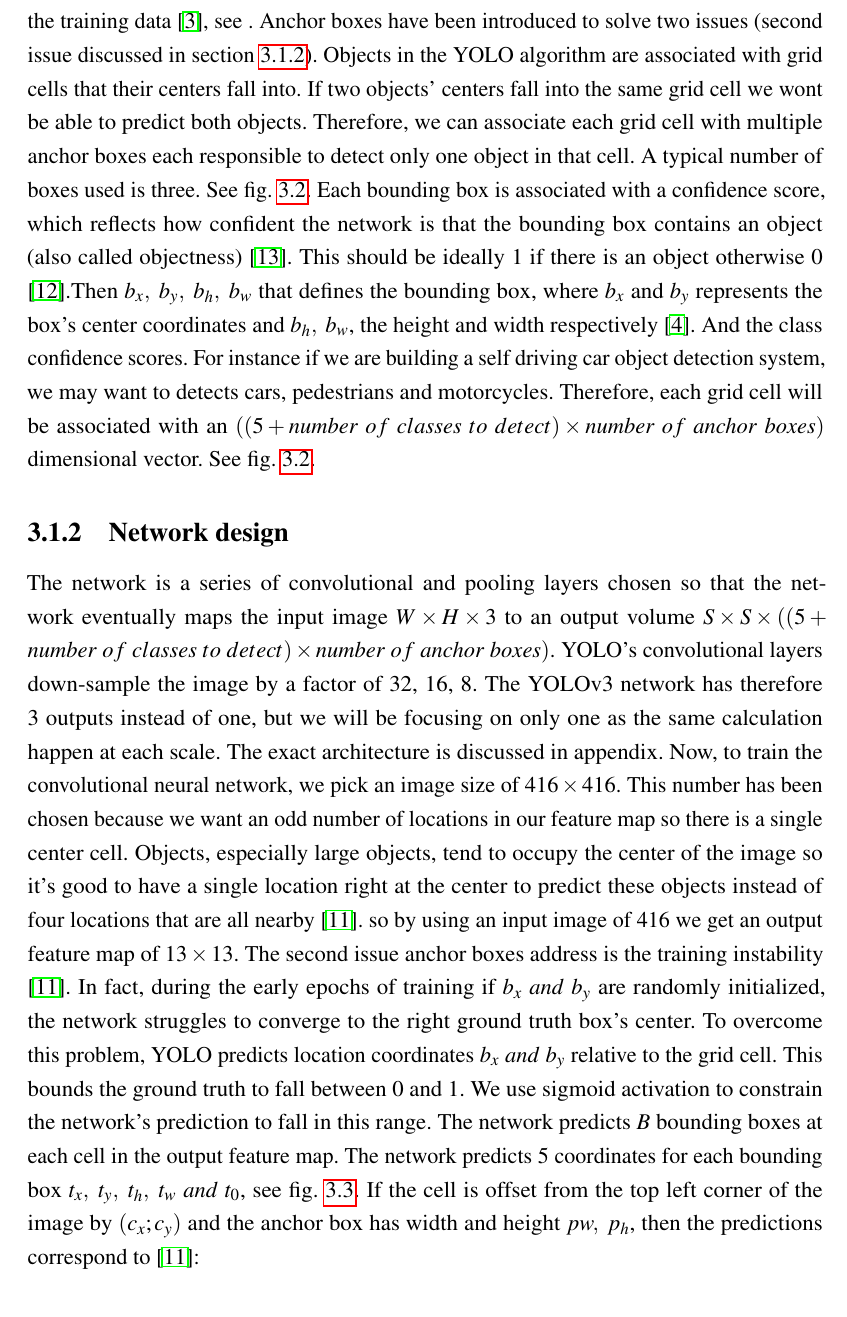
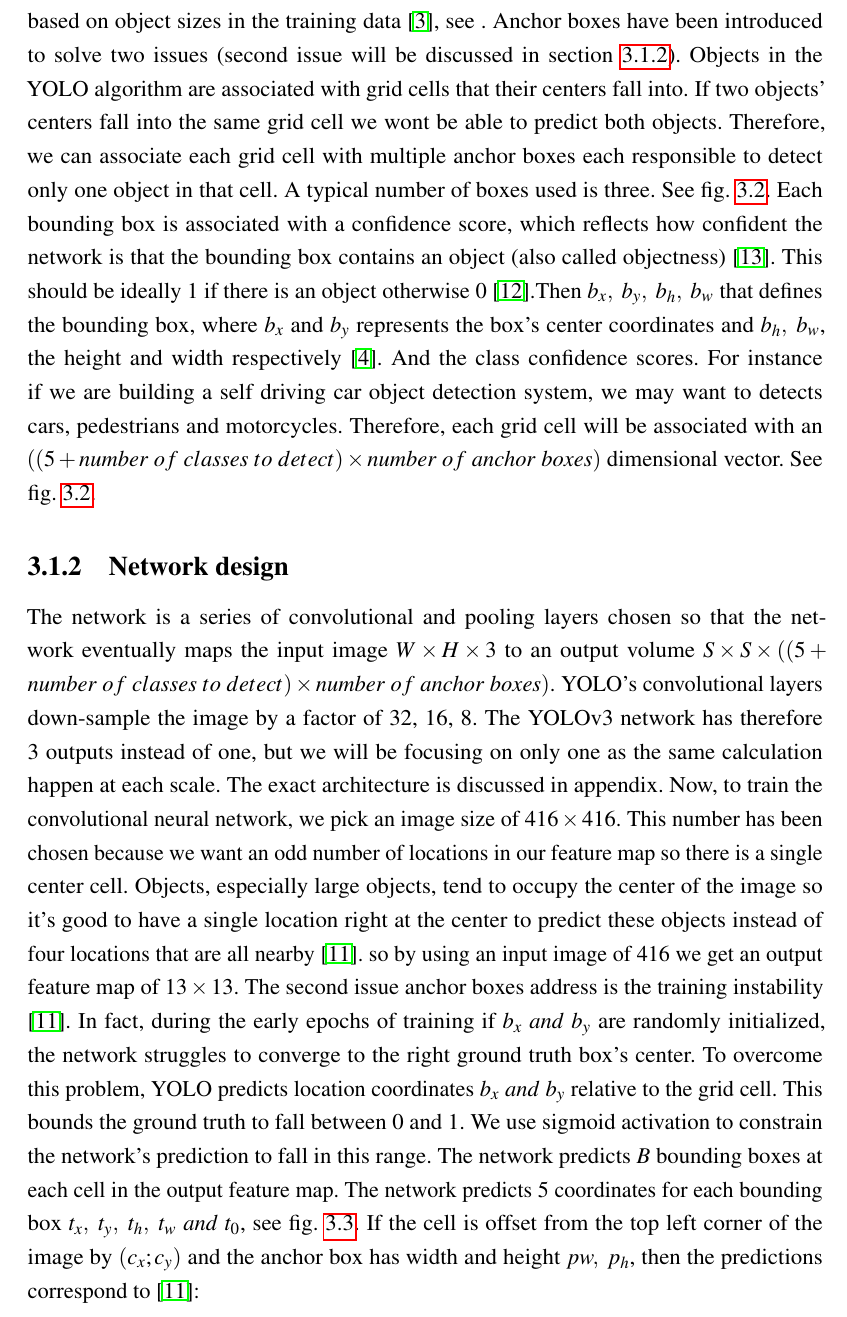
Before and after one commit to netvor-73/report, a LaTeX book (template.tex, which reads chapters/chapter3.tex): part of page 51 of 64, cut so that both start at the same text. Compiled offline with pdfLaTeX.

Commit message:
Nothing changed

```diff
--- a/chapters/chapter3.tex
+++ b/chapters/chapter3.tex
@@ -24,7 +24,7 @@ through all the new details. Therefore we shall only present version three which
 The YOLO algorithm divides the input image into an $S \times S$ grid. If the center of an object falls into a grid cell, that grid cell is responsible
 for detecting that object \cite{YOLOv1}. Each grid cell predicts $B$ bounding boxes, using anchor boxes. Anchor boxes are predefined boxes of certain width and height.
 Those boxes are defined to capture the scale and aspect ratio of specific object classes you want to detect. They are typically chosen based on object
-sizes in the training data \cite{MWAB}, see . Anchor boxes have been introduced to solve two issues (second issue discussed in \cref{sub:net_design}). Objects in the YOLO algorithm are associated with grid cells that their
+sizes in the training data \cite{MWAB}, see . Anchor boxes have been introduced to solve two issues (second issue will be discussed in \cref{sub:net_design}). Objects in the YOLO algorithm are associated with grid cells that their
 centers fall into. If two objects' centers fall into the same grid cell we wont be able to predict both objects. Therefore, we can associate
 each grid cell with multiple anchor boxes each responsible to detect only one object in that cell. A typical number of boxes used is three. See \cref{fig:yolo_output}.
 Each bounding box is associated with a confidence score, which reflects how confident the network is that the bounding box contains an object (also called objectness) \cite{YOLOv1}.
@@ -39,7 +39,7 @@ an $((5 + number\ of\ classes\ to\ detect) \times number\ of\ anchor\ boxes)$ di
 \end{figure}
 
 
-\subsection{Network design}\label{sub:net_design}\label{sec:network}
+\subsection{Network design}\label{sub:net_design}
 
 The network is a series of convolutional and pooling layers chosen so that the network eventually maps the input image $W \times H \times 3$ to
 an output volume $S \times S \times ((5 + number\ of\ classes\ to\ detect) \times number\ of\ anchor\ boxes)$. YOLO's convolutional layers down-sample the image by a factor of 32, 16, 8. The YOLOv3 network has therefore 3 outputs instead of one, but we will be focusing on only one as the same calculation happen at each scale. The exact architecture is discussed in appendix.
```
Also changed, not shown: chapters/chapter3.tex (7 more changed lines).
